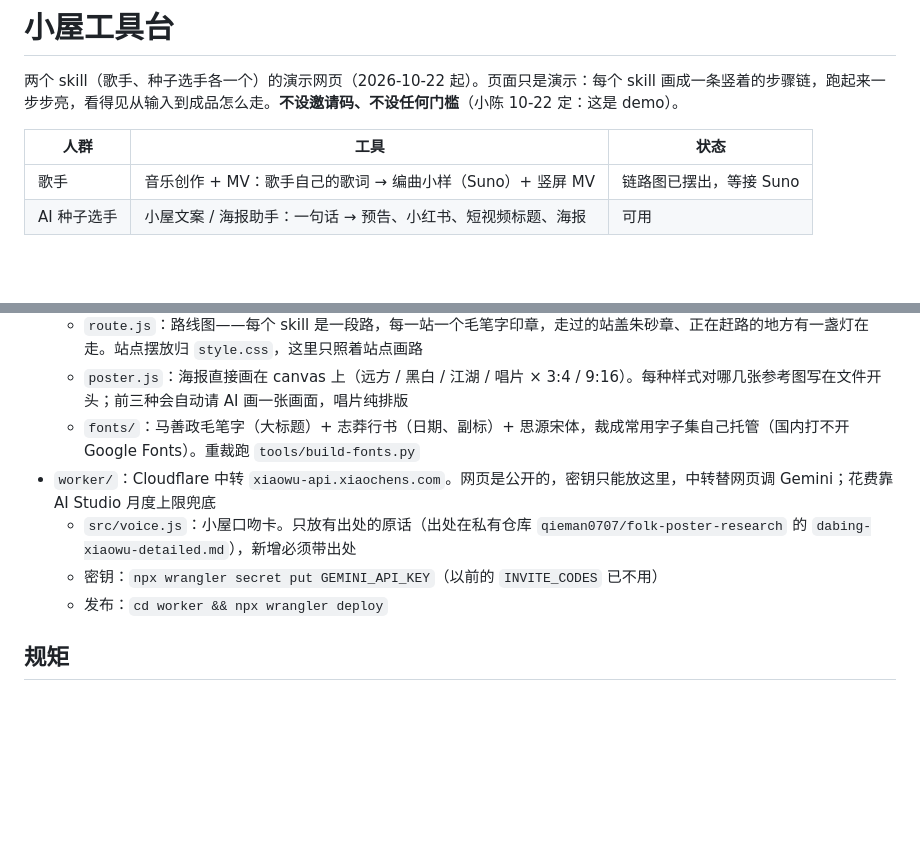
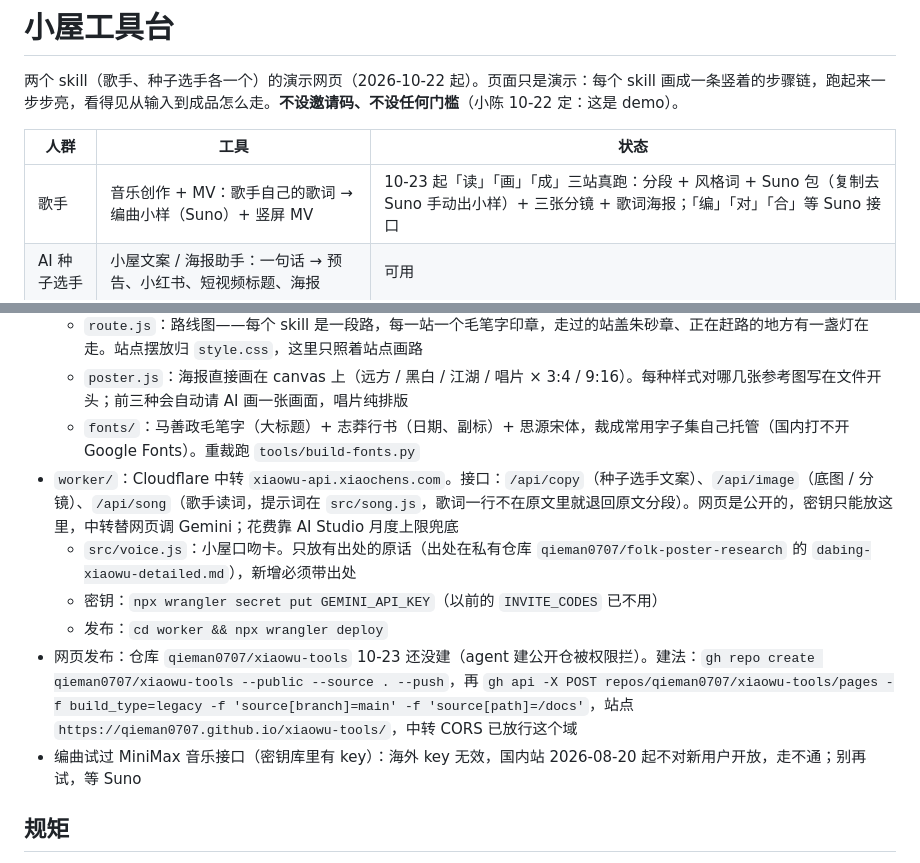
Before and after one commit to qieman0707/xiaowu-tools, a Markdown page: CLAUDE.md, 2 parts joined by grey strips. GitHub-like rendering; blank space fills up the shorter version.

Commit message:
CLAUDE.md：歌手三站真跑、/api/song、发布步骤、MiniMax 走不通
Co-Authored-By: Claude Fable 5.1 <noreply@anthropic.com>

```diff
--- a/CLAUDE.md
+++ b/CLAUDE.md
@@ -4,7 +4,7 @@
 
 | 人群 | 工具 | 状态 |
 |---|---|---|
-| 歌手 | 音乐创作 + MV：歌手自己的歌词 → 编曲小样（Suno）+ 竖屏 MV | 链路图已摆出，等接 Suno |
+| 歌手 | 音乐创作 + MV：歌手自己的歌词 → 编曲小样（Suno）+ 竖屏 MV | 10-23 起「读」「画」「成」三站真跑：分段 + 风格词 + Suno 包（复制去 Suno 手动出小样）+ 三张分镜 + 歌词海报；「编」「对」「合」等 Suno 接口 |
 | AI 种子选手 | 小屋文案 / 海报助手：一句话 → 预告、小红书、短视频标题、海报 | 可用 |
 
 ## 结构
@@ -14,10 +14,12 @@
   - `route.js`：路线图——每个 skill 是一段路，每一站一个毛笔字印章，走过的站盖朱砂章、正在赶路的地方有一盏灯在走。站点摆放归 `style.css`，这里只照着站点画路
   - `poster.js`：海报直接画在 canvas 上（远方 / 黑白 / 江湖 / 唱片 × 3:4 / 9:16）。每种样式对哪几张参考图写在文件开头；前三种会自动请 AI 画一张画面，唱片纯排版
   - `fonts/`：马善政毛笔字（大标题）+ 志莽行书（日期、副标）+ 思源宋体，裁成常用字子集自己托管（国内打不开 Google Fonts）。重裁跑 `tools/build-fonts.py`
-- `worker/`：Cloudflare 中转 `xiaowu-api.xiaochens.com`。网页是公开的，密钥只能放这里，中转替网页调 Gemini；花费靠 AI Studio 月度上限兜底
+- `worker/`：Cloudflare 中转 `xiaowu-api.xiaochens.com`。接口：`/api/copy`（种子选手文案）、`/api/image`（底图 / 分镜）、`/api/song`（歌手读词，提示词在 `src/song.js`，歌词一行不在原文里就退回原文分段）。网页是公开的，密钥只能放这里，中转替网页调 Gemini；花费靠 AI Studio 月度上限兜底
   - `src/voice.js`：小屋口吻卡。只放有出处的原话（出处在私有仓库 `qieman0707/folk-poster-research` 的 `dabing-xiaowu-detailed.md`），新增必须带出处
   - 密钥：`npx wrangler secret put GEMINI_API_KEY`（以前的 `INVITE_CODES` 已不用）
   - 发布：`cd worker && npx wrangler deploy`
+- 网页发布：仓库 `qieman0707/xiaowu-tools` 10-23 还没建（agent 建公开仓被权限拦）。建法：`gh repo create qieman0707/xiaowu-tools --public --source . --push`，再 `gh api -X POST repos/qieman0707/xiaowu-tools/pages -f build_type=legacy -f 'source[branch]=main' -f 'source[path]=/docs'`，站点 `https://qieman0707.github.io/xiaowu-tools/`，中转 CORS 已放行这个域
+- 编曲试过 MiniMax 音乐接口（密钥库里有 key）：海外 key 无效，国内站 2026-08-20 起不对新用户开放，走不通；别再试，等 Suno
 
 ## 规矩
 
```
